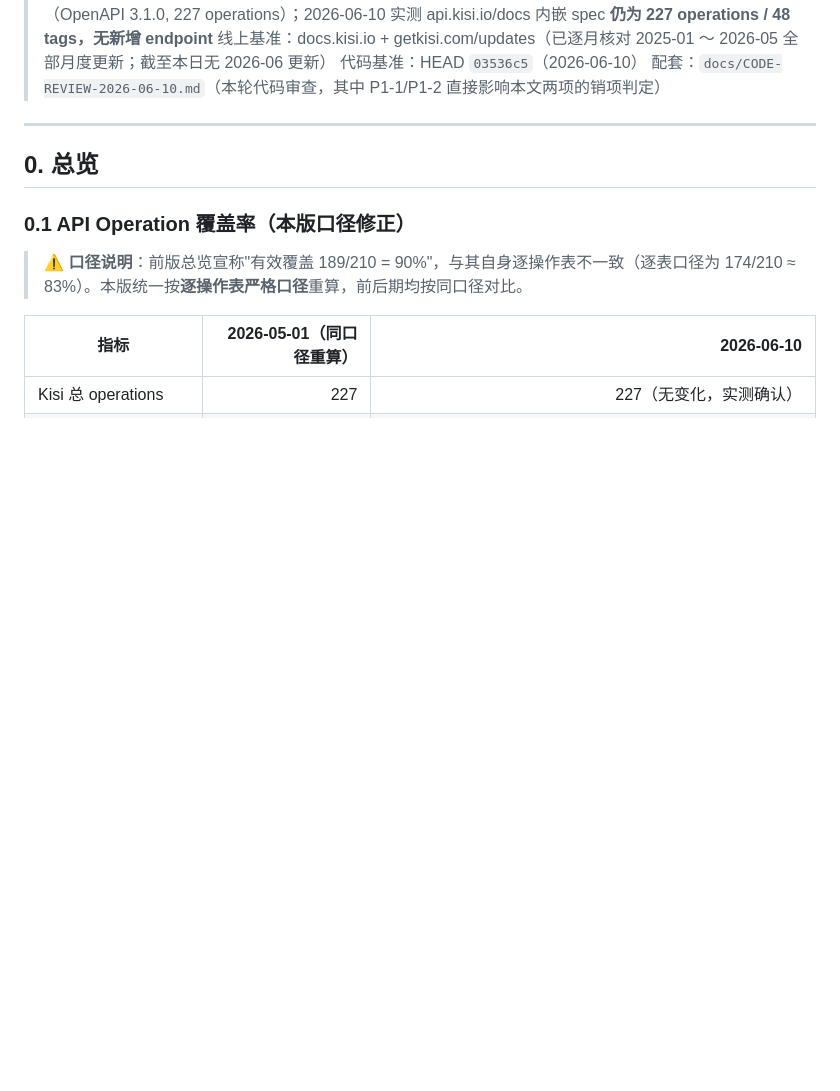
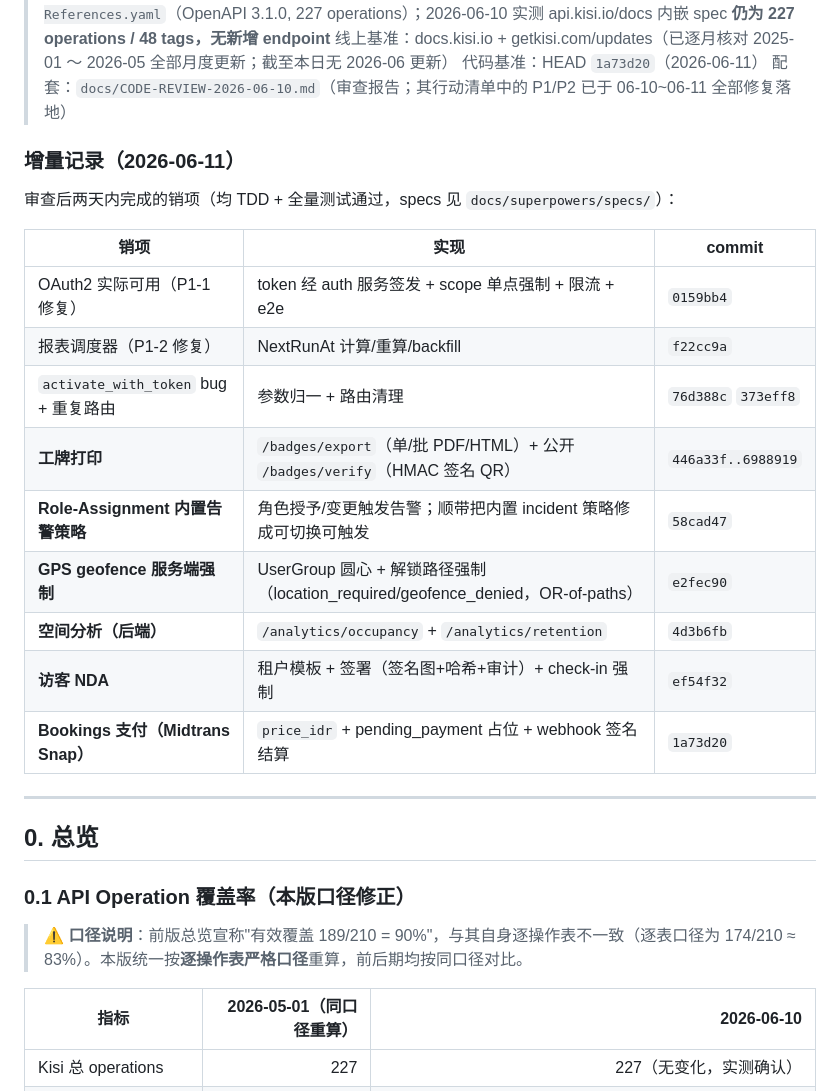
Before and after one commit to Sikyy/mistypass, a Markdown page: docs/kisi-gap-analysis.md, the part around one of its changes. GitHub-like rendering; blank space fills up the shorter version.

```diff
--- a/docs/kisi-gap-analysis.md
+++ b/docs/kisi-gap-analysis.md
@@ -4,7 +4,23 @@
 > 本地基准：`Kisi-API-Bundled References.yaml`（OpenAPI 3.1.0, 227 operations）；2026-06-10 实测 api.kisi.io/docs 内嵌 spec **仍为 227 operations / 48 tags，无新增 endpoint**
 > 线上基准：docs.kisi.io + getkisi.com/updates（已逐月核对 2025-01 ～ 2026-05 全部月度更新；截至本日无 2026-06 更新）
-> 代码基准：HEAD `03536c5`（2026-06-10）
-> 配套：`docs/CODE-REVIEW-2026-06-10.md`（本轮代码审查，其中 P1-1/P1-2 直接影响本文两项的销项判定）
+> 代码基准：HEAD `1a73d20`（2026-06-11）
+> 配套：`docs/CODE-REVIEW-2026-06-10.md`（审查报告；其行动清单中的 P1/P2 已于 06-10~06-11 全部修复落地）
+
+### 增量记录（2026-06-11）
+
+审查后两天内完成的销项（均 TDD + 全量测试通过，specs 见 `docs/superpowers/specs/`）：
+
+| 销项 | 实现 | commit |
+|---|---|---|
+| OAuth2 实际可用（P1-1 修复） | token 经 auth 服务签发 + scope 单点强制 + 限流 + e2e | `0159bb4` |
+| 报表调度器（P1-2 修复） | NextRunAt 计算/重算/backfill | `f22cc9a` |
+| `activate_with_token` bug + 重复路由 | 参数归一 + 路由清理 | `76d388c` `373eff8` |
+| **工牌打印** | `/badges/export`（单/批 PDF/HTML）+ 公开 `/badges/verify`（HMAC 签名 QR） | `446a33f..6988919` |
+| **Role-Assignment 内置告警策略** | 角色授予/变更触发告警；顺带把内置 incident 策略修成可切换可触发 | `58cad47` |
+| **GPS geofence 服务端强制** | UserGroup 圆心 + 解锁路径强制（location_required/geofence_denied，OR-of-paths） | `e2fec90` |
+| **空间分析（后端）** | `/analytics/occupancy` + `/analytics/retention` | `4d3b6fb` |
+| **访客 NDA** | 租户模板 + 签署（签名图+哈希+审计）+ check-in 强制 | `ef54f32` |
+| **Bookings 支付（Midtrans Snap）** | `price_idr` + pending_payment 占位 + webhook 签名结算 | `1a73d20` |
 
 ---
 
```
Also changed, not shown: other parts of docs/kisi-gap-analysis.md (+55 -48 lines), docs/CODE-REVIEW-2026-06-10.md (+2 -0 lines).
